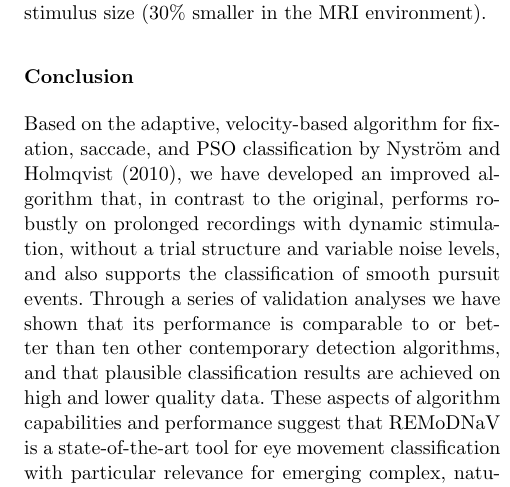
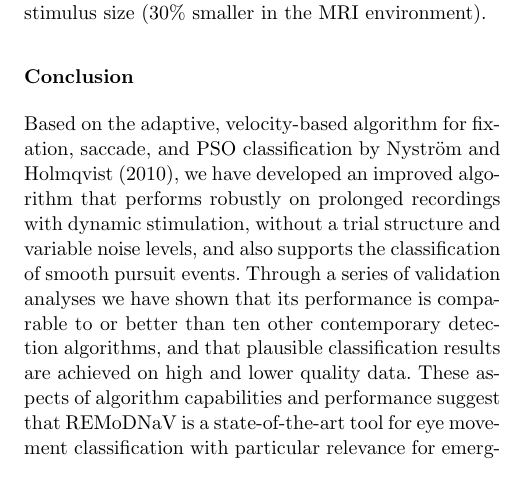
Before and after one commit to psychoinformatics-de/paper-remodnav, a LaTeX paper (main.tex): part of one column of page 14 of 17, cut so that both start at the same text. Compiled offline with pdfLaTeX.

Commit message:
remove 'in contrast to NH' when talking about prolonged recordings

```diff
--- a/main.tex
+++ b/main.tex
@@ -1151,7 +1151,7 @@ dataset. This effect may be attributable to the differences in stimulus size
 
 Based on the adaptive, velocity-based algorithm for fixation, saccade, and PSO
 classification by \cite{Nystrom2010AnData}, we have developed an improved algorithm
-that, in contrast to the original, performs robustly on prolonged recordings
+that performs robustly on prolonged recordings
 with dynamic stimulation, without a trial structure and variable noise levels,
 and also supports the classification of smooth pursuit events. Through a series of
 validation analyses we have shown that its performance is comparable to or
```
